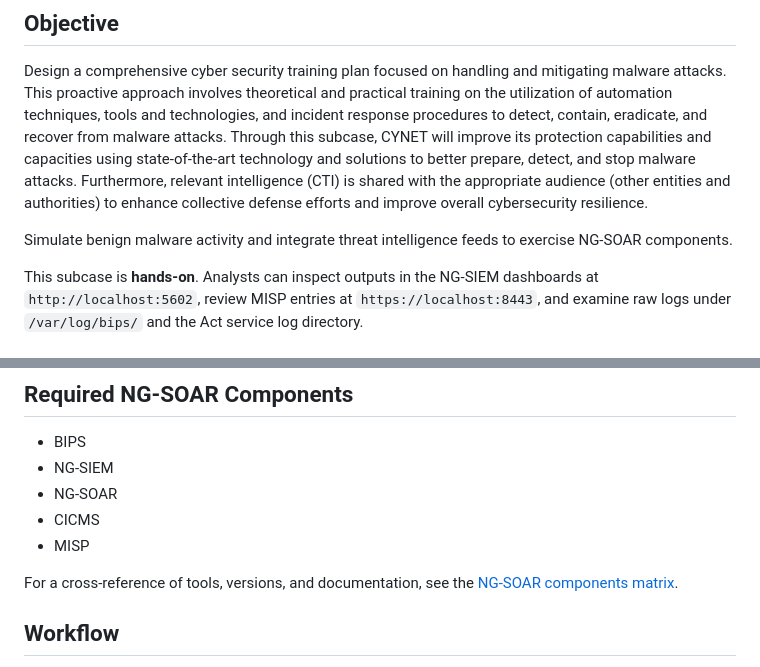
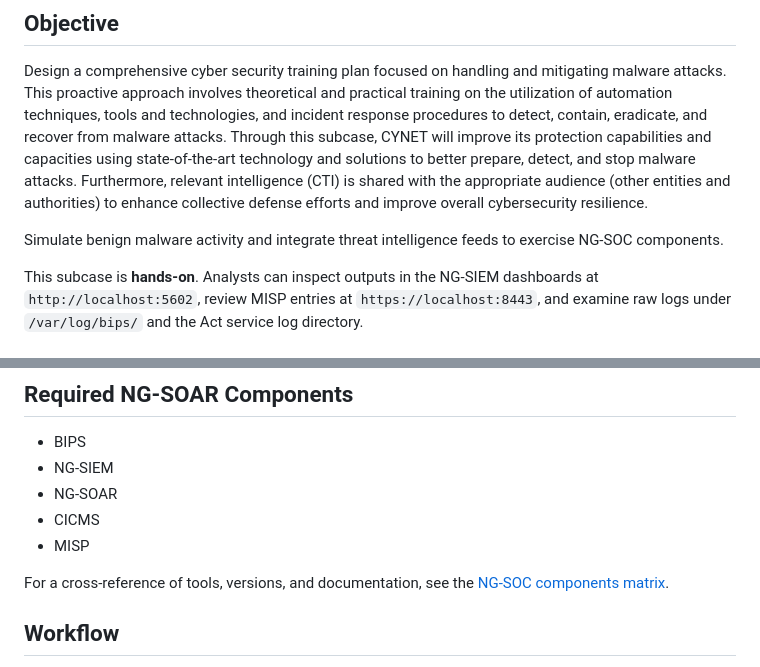
Before and after one commit to jmratwork/techanalysissecmanage-crcz, a Markdown page: subcase_1c/README.md, 2 parts joined by grey strips. GitHub-like rendering.

```diff
--- a/subcase_1c/README.md
+++ b/subcase_1c/README.md
@@ -5,7 +5,7 @@ Design a comprehensive cyber security training plan focused on handling and miti
 involves theoretical and practical training on the utilization of automation techniques, tools and technologies, and incident response procedures to detect, contain, eradicate, and recover from malware attacks. Through this subcase, CYNET will improve its
 protection capabilities and capacities using state-of-the-art technology and solutions to better prepare, detect, and stop malware attacks. Furthermore, relevant intelligence (CTI) is shared with the appropriate audience (other entities and authorities) to enhance collective defense efforts and improve overall cybersecurity resilience.
 
-Simulate benign malware activity and integrate threat intelligence feeds to exercise NG-SOAR components.
+Simulate benign malware activity and integrate threat intelligence feeds to exercise NG-SOC components.
 
 This subcase is **hands-on**. Analysts can inspect outputs in the NG-SIEM dashboards at `http://localhost:5602`, review MISP entries at `https://localhost:8443`, and examine raw logs under `/var/log/bips/` and the Act service log directory.
 
@@ -22,7 +22,7 @@ This subcase is **hands-on**. Analysts can inspect outputs in the NG-SIEM dashbo
 - CICMS
 - MISP
 
-For a cross-reference of tools, versions, and documentation, see the [NG-SOAR components matrix](../docs/ngsoar_components_matrix.md).
+For a cross-reference of tools, versions, and documentation, see the [NG-SOC components matrix](../docs/ngsoc_components_matrix.md).
 
 ## Workflow
 1. **Service initialization** – The instructor provisions the exercise inside the RandomSec LMS and launches NG-SOAR services with [scripts/start_soc_services.sh](scripts/start_soc_services.sh).
```
